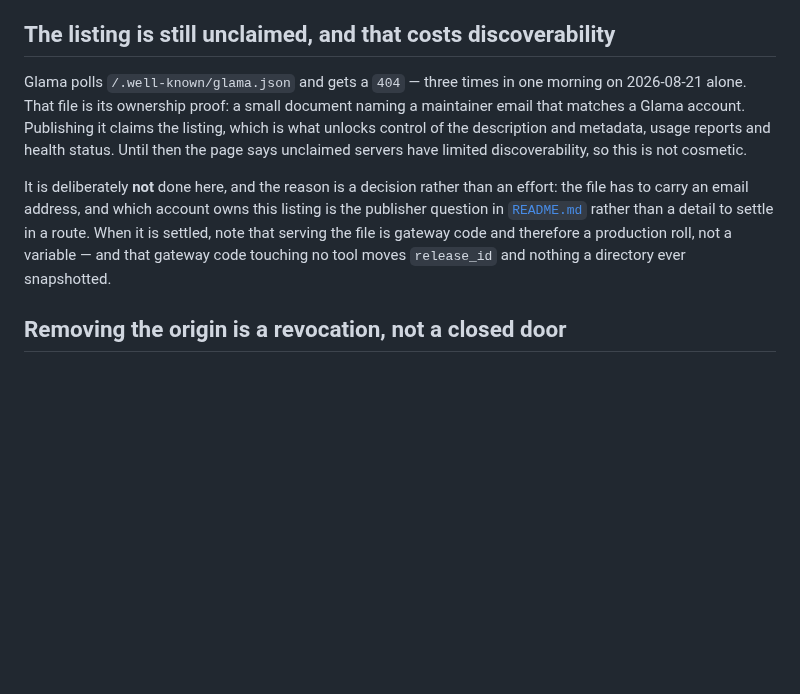
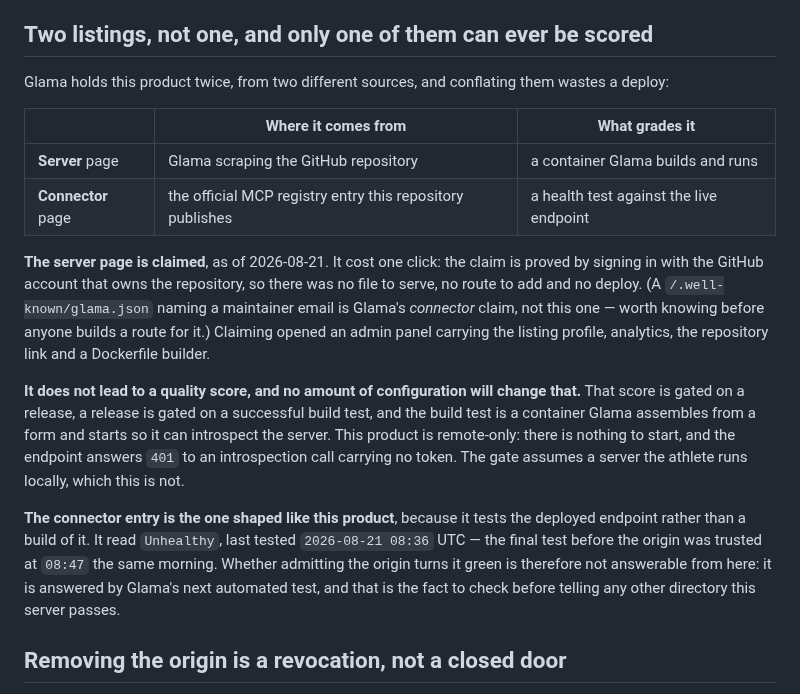
Before and after one commit to atomchung/long-run-hybrid-coach, a Markdown page: docs/distribution/glama.md, the part around the change. Rendered like a GitHub page; blank space fills up the shorter version.

Commit message:
Claim the server listing, and separate it from the one that can be scored
Claiming turned out to cost one click rather than a route: Glama proves ownership
of a repository-sourced listing by GitHub sign-in, so the `glama.json` document
this file previously pointed at was the wrong mechanism -- that one claims a
*connector*, and it was never needed here. Nothing was deployed.

What the claim does not buy is the quality score, and that is worth stating as a
structural fact rather than a to-do. The score is gated on a release, a release
on a build test, and the build test on a container Glama starts so it can
introspect. There is nothing to start here, and the endpoint answers 401 to an
introspection call with no token.

So the file now names the two listings separately. The connector entry is the one
shaped like this product, because it tests the deployed endpoint; it read
Unhealthy on its last test at 08:36 UTC, eleven minutes before the origin was
trusted. Whether that flips is Glama's next test to answer, not this repository's.

Co-Authored-By: Claude Opus 5 <noreply@anthropic.com>

```diff
--- a/docs/distribution/glama.md
+++ b/docs/distribution/glama.md
@@ -73,20 +73,36 @@ matching the running catalogue.
   Required" with nothing on the page to say why; the only trace is a console warning. That
   is a client-side limit, not a refusal — this gateway sees no request at all.
 
-## The listing is still unclaimed, and that costs discoverability
+## Two listings, not one, and only one of them can ever be scored
 
-Glama polls `/.well-known/glama.json` and gets a `404` — three times in one morning on
-2026-08-21 alone. That file is its ownership proof: a small document naming a maintainer
-email that matches a Glama account. Publishing it claims the listing, which is what unlocks
-control of the description and metadata, usage reports and health status. Until then the
-page says unclaimed servers have limited discoverability, so this is not cosmetic.
+Glama holds this product twice, from two different sources, and conflating them wastes a
+deploy:
 
-It is deliberately **not** done here, and the reason is a decision rather than an effort:
-the file has to carry an email address, and which account owns this listing is the
-publisher question in [`README.md`](README.md) rather than a detail to settle in a route.
-When it is settled, note that serving the file is gateway code and therefore a production
-roll, not a variable — and that gateway code touching no tool moves `release_id` and
-nothing a directory ever snapshotted.
+| | Where it comes from | What grades it |
+| --- | --- | --- |
+| **Server** page | Glama scraping the GitHub repository | a container Glama builds and runs |
+| **Connector** page | the official MCP registry entry this repository publishes | a health test against the live endpoint |
+
+**The server page is claimed**, as of 2026-08-21. It cost one click: the claim is proved by
+signing in with the GitHub account that owns the repository, so there was no file to serve,
+no route to add and no deploy. (A `/.well-known/glama.json` naming a maintainer email is
+Glama's *connector* claim, not this one — worth knowing before anyone builds a route for it.)
+Claiming opened an admin panel carrying the listing profile, analytics, the repository link
+and a Dockerfile builder.
+
+**It does not lead to a quality score, and no amount of configuration will change that.**
+That score is gated on a release, a release is gated on a successful build test, and the
+build test is a container Glama assembles from a form and starts so it can introspect the
+server. This product is remote-only: there is nothing to start, and the endpoint answers
+`401` to an introspection call carrying no token. The gate assumes a server the athlete runs
+locally, which this is not.
+
+**The connector entry is the one shaped like this product**, because it tests the deployed
+endpoint rather than a build of it. It read `Unhealthy`, last tested `2026-08-21 08:36` UTC
+— the final test before the origin was trusted at `08:47` the same morning. Whether admitting
+the origin turns it green is therefore not answerable from here: it is answered by Glama's
+next automated test, and that is the fact to check before telling any other directory this
+server passes.
 
 ## Removing the origin is a revocation, not a closed door
 
```
Also changed, not shown: docs/distribution/README.md (+1 -1 lines).
